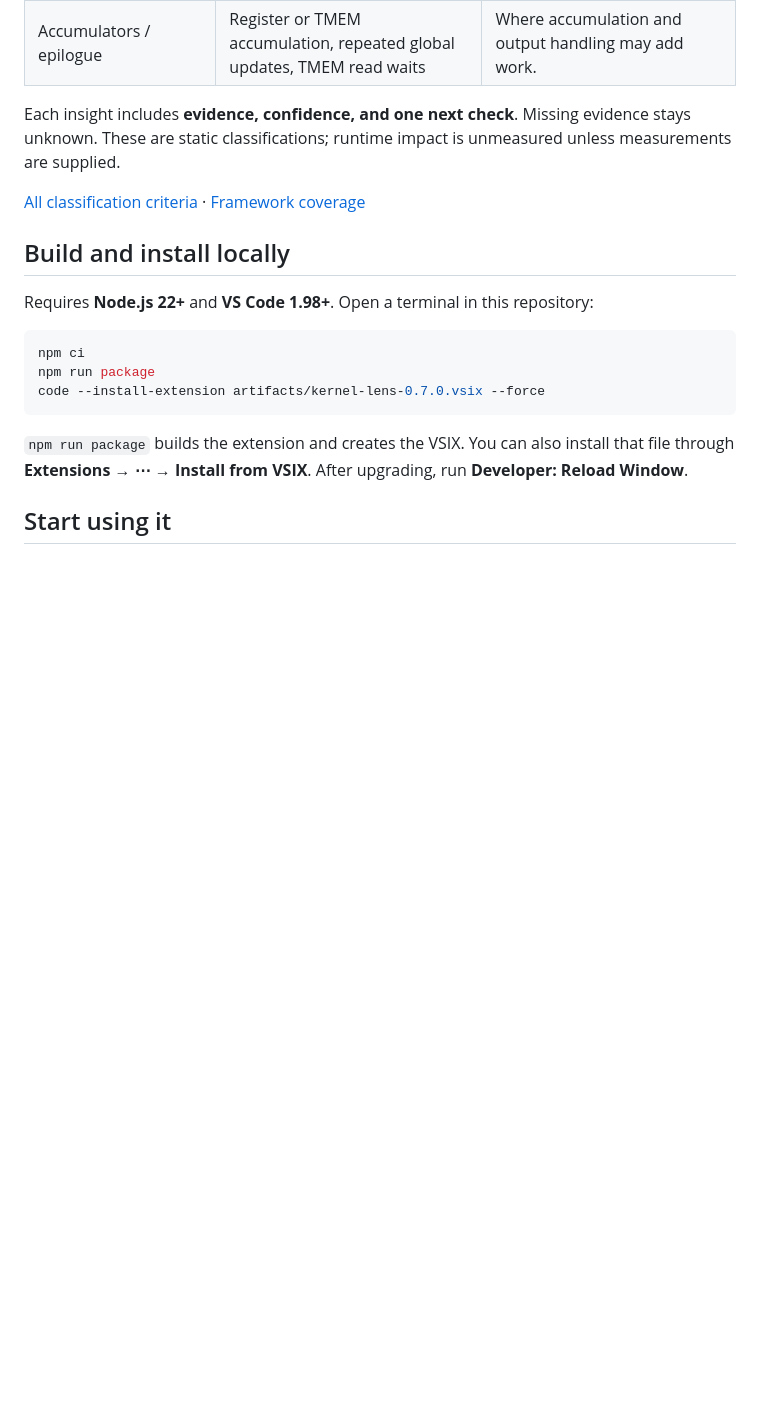
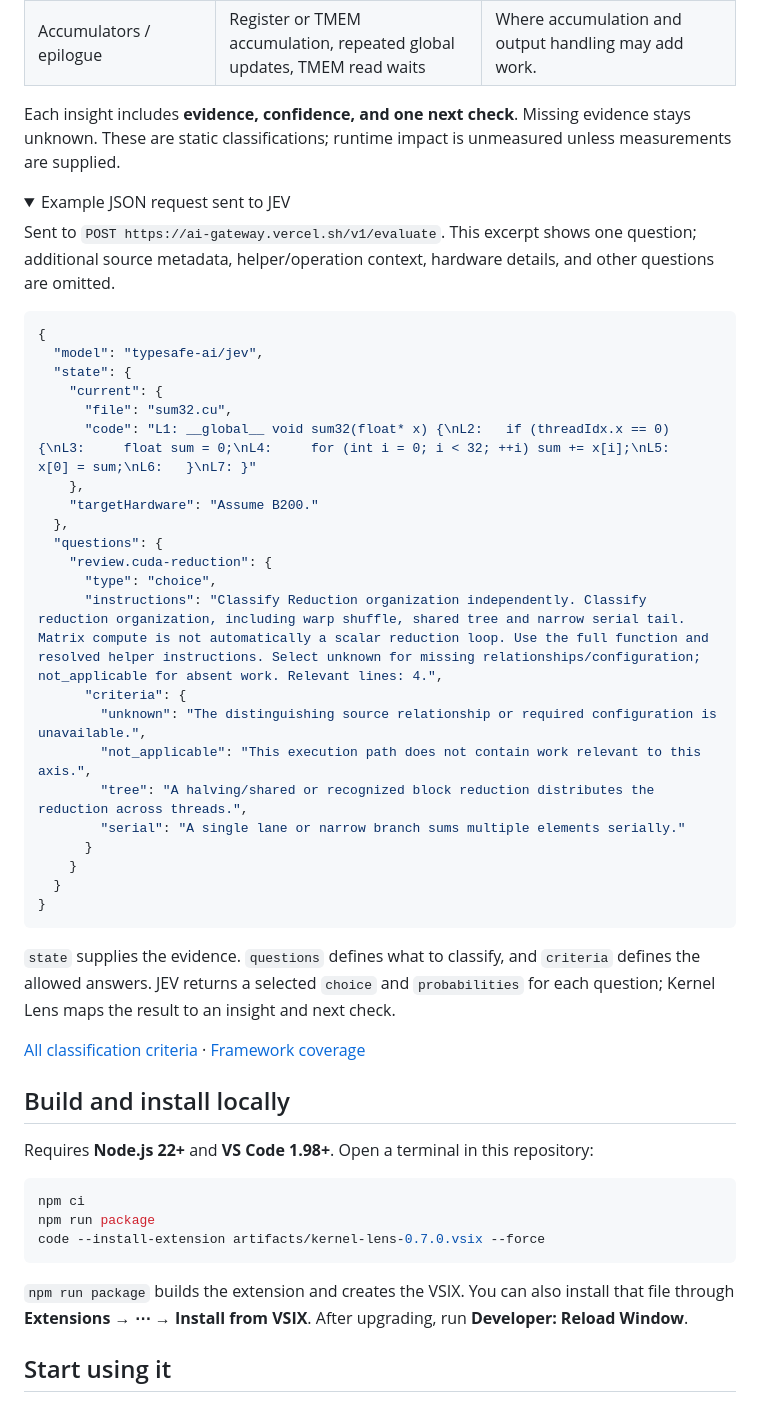
Before and after one commit to gauravjain14/kernel-lens-jev, a Markdown page: README.md, the part around the change. Drawn GitHub-style; folded sections open; blank space fills up the shorter version.

Commit message:
docs: add compact Jev request example

````diff
--- a/README.md
+++ b/README.md
@@ -24,6 +24,40 @@ The kernel lens has **24 classification dimensions** informed by Nsight Compute
 | Accumulators / epilogue | Register or TMEM accumulation, repeated global updates, TMEM read waits | Where accumulation and output handling may add work. |
 
 Each insight includes **evidence, confidence, and one next check**. Missing evidence stays unknown. These are static classifications; runtime impact is unmeasured unless measurements are supplied.
+
+<details>
+<summary>Example JSON request sent to JEV</summary>
+
+Sent to `POST https://ai-gateway.vercel.sh/v1/evaluate`. This excerpt shows one question; additional source metadata, helper/operation context, hardware details, and other questions are omitted.
+
+```json
+{
+  "model": "typesafe-ai/jev",
+  "state": {
+    "current": {
+      "file": "sum32.cu",
+      "code": "L1: __global__ void sum32(float* x) {\nL2:   if (threadIdx.x == 0) {\nL3:     float sum = 0;\nL4:     for (int i = 0; i < 32; ++i) sum += x[i];\nL5:     x[0] = sum;\nL6:   }\nL7: }"
+    },
+    "targetHardware": "Assume B200."
+  },
+  "questions": {
+    "review.cuda-reduction": {
+      "type": "choice",
+      "instructions": "Classify Reduction organization independently. Classify reduction organization, including warp shuffle, shared tree and narrow serial tail. Matrix compute is not automatically a scalar reduction loop. Use the full function and resolved helper instructions. Select unknown for missing relationships/configuration; not_applicable for absent work. Relevant lines: 4.",
+      "criteria": {
+        "unknown": "The distinguishing source relationship or required configuration is unavailable.",
+        "not_applicable": "This execution path does not contain work relevant to this axis.",
+        "tree": "A halving/shared or recognized block reduction distributes the reduction across threads.",
+        "serial": "A single lane or narrow branch sums multiple elements serially."
+      }
+    }
+  }
+}
+```
+
+`state` supplies the evidence. `questions` defines what to classify, and `criteria` defines the allowed answers. JEV returns a selected `choice` and `probabilities` for each question; Kernel Lens maps the result to an insight and next check.
+
+</details>
 
 [All classification criteria](src/core/systems/kernel-review.ts) · [Framework coverage](docs/SYSTEMS-COVERAGE.md)
 
````
